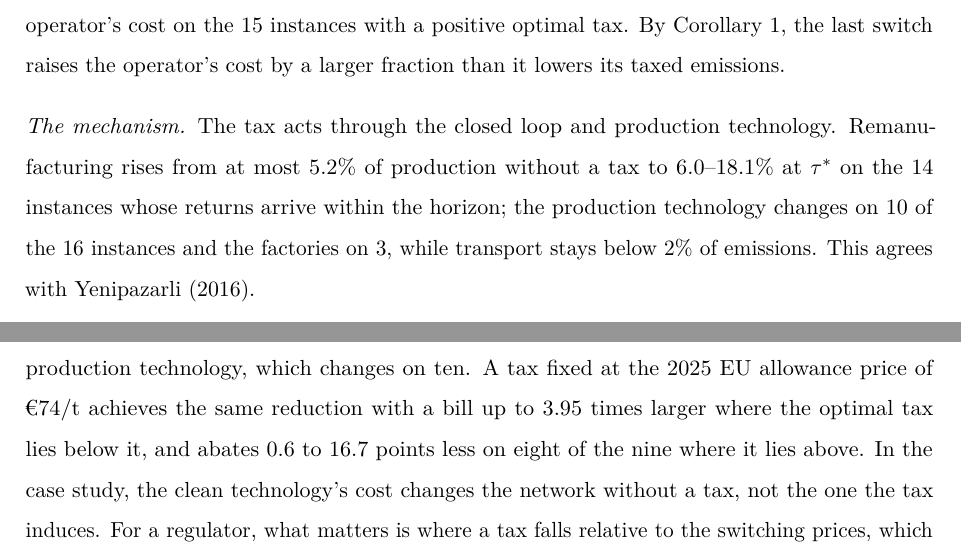
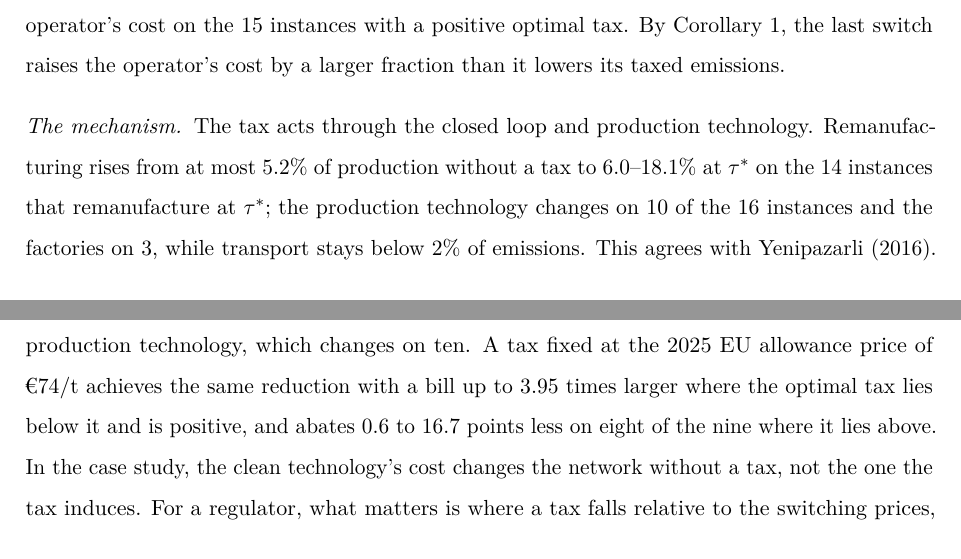
Before and after one commit to marceloalmeidapinto1998/bilevel_carbon-tax_clsc, a LaTeX paper (paper/main.tex): two parts of pages 19 and 20 of 24, joined at a grey line, cut so that both start at the same text. Compiled offline with pdfLaTeX.

Commit message:
Apply the approved referee findings: 0.1 pp, positive-tax scope in the conclusions, neutral remanufacturing scope
Co-Authored-By: Claude Opus 5.5 <noreply@anthropic.com>

```diff
--- a/paper/main.tex
+++ b/paper/main.tex
@@ -618,7 +618,7 @@ Instance & SP & $\tau^*$ (\EUR/t) & At $\tau^*$ & At \EUR74/t & At $\Eref$ & At
 
 \paragraph{Switches are costly relative to the emissions they avoid} At $\tau^*$, the tax bill is 1.4 to 6.2 times the operator's cost on the 15 instances with a positive optimal tax. By Corollary~\ref{cor:bill}, the last switch raises the operator's cost by a larger fraction than it lowers its taxed emissions.
 
-\paragraph{The mechanism} The tax acts through the closed loop and production technology. Remanufacturing rises from at most 5.2\% of production without a tax to 6.0--18.1\% at $\tau^*$ on the 14 instances whose returns arrive within the horizon; the production technology changes on 10 of the 16 instances and the factories on 3, while transport stays below 2\% of emissions. This agrees with \textcite{yenipazarli2016managing}.
+\paragraph{The mechanism} The tax acts through the closed loop and production technology. Remanufacturing rises from at most 5.2\% of production without a tax to 6.0--18.1\% at $\tau^*$ on the 14 instances that remanufacture at $\tau^*$; the production technology changes on 10 of the 16 instances and the factories on 3, while transport stays below 2\% of emissions. This agrees with \textcite{yenipazarli2016managing}.
 
 \subsection{The case study}\label{sec:sens-case}
 
@@ -635,7 +635,7 @@ A regulator who anticipates how an operator redesigns its closed-loop supply cha
 
 Which method to use depends on whether the operator's problem solves to optimality. When it does, enumeration is exact, needs at most $2N-1$ solves for $N$ optimal networks and returns every switching price; it was faster on the four small original instances, with three to six. The deterministic bounding procedure needs few iterations whatever their number, and was faster on five of the eight small calibrated instances, with up to 28. When it does not, as in the case study, only the bounding procedure returns valid bounds.
 
-On the 16 calibrated instances solved exactly, the optimal tax comes within 0.4 percentage points of the bound on attainable abatement on ten and within 2.7 points on all, mainly through remanufacturing, which rises on 14 from at most 5.2\% to 6.0--18.1\% of production, and through production technology, which changes on ten. A tax fixed at the 2025 EU allowance price of \EUR74/t achieves the same reduction with a bill up to 3.95 times larger where the optimal tax lies below it, and abates 0.6 to 16.7 points less on eight of the nine where it lies above. In the case study, the clean technology's cost changes the network without a tax, not the one the tax induces. For a regulator, what matters is where a tax falls relative to the switching prices, which the cost and emissions of the operator's alternatives determine.
+On the 16 calibrated instances solved exactly, the optimal tax comes within 0.4 percentage points of the bound on attainable abatement on ten and within 2.7 points on all, mainly through remanufacturing, which rises on 14 from at most 5.2\% to 6.0--18.1\% of production, and through production technology, which changes on ten. A tax fixed at the 2025 EU allowance price of \EUR74/t achieves the same reduction with a bill up to 3.95 times larger where the optimal tax lies below it and is positive, and abates 0.6 to 16.7 points less on eight of the nine where it lies above. In the case study, the clean technology's cost changes the network without a tax, not the one the tax induces. For a regulator, what matters is where a tax falls relative to the switching prices, which the cost and emissions of the operator's alternatives determine.
 
 These results rest on deterministic data, one case study and emission intensities calibrated to it rather than observed; the tax is set for a single operator; enumeration needs exact solves of the operator's problem; and the case-study bounds leave a gap of 1.2\%, within which the tax is not determined. Extensions include a uniform tax for heterogeneous operators, a welfare-maximising regulator \parencite{krass2013environmental,rustico2022environmental}, competition among operators \parencite{krass2025competitive}, and uncertain demand, returns and carbon prices \parencite{haddadsisakht2018closed,beck2023survey}. The bounding procedure extends in principle to a vector of taxes, where enumeration does not apply, and multiparametric disaggregation \parencite{kolodziej2013global} could speed up its relaxation.
 
```
Also changed, not shown: paper/main.tex (2 more changed lines).
